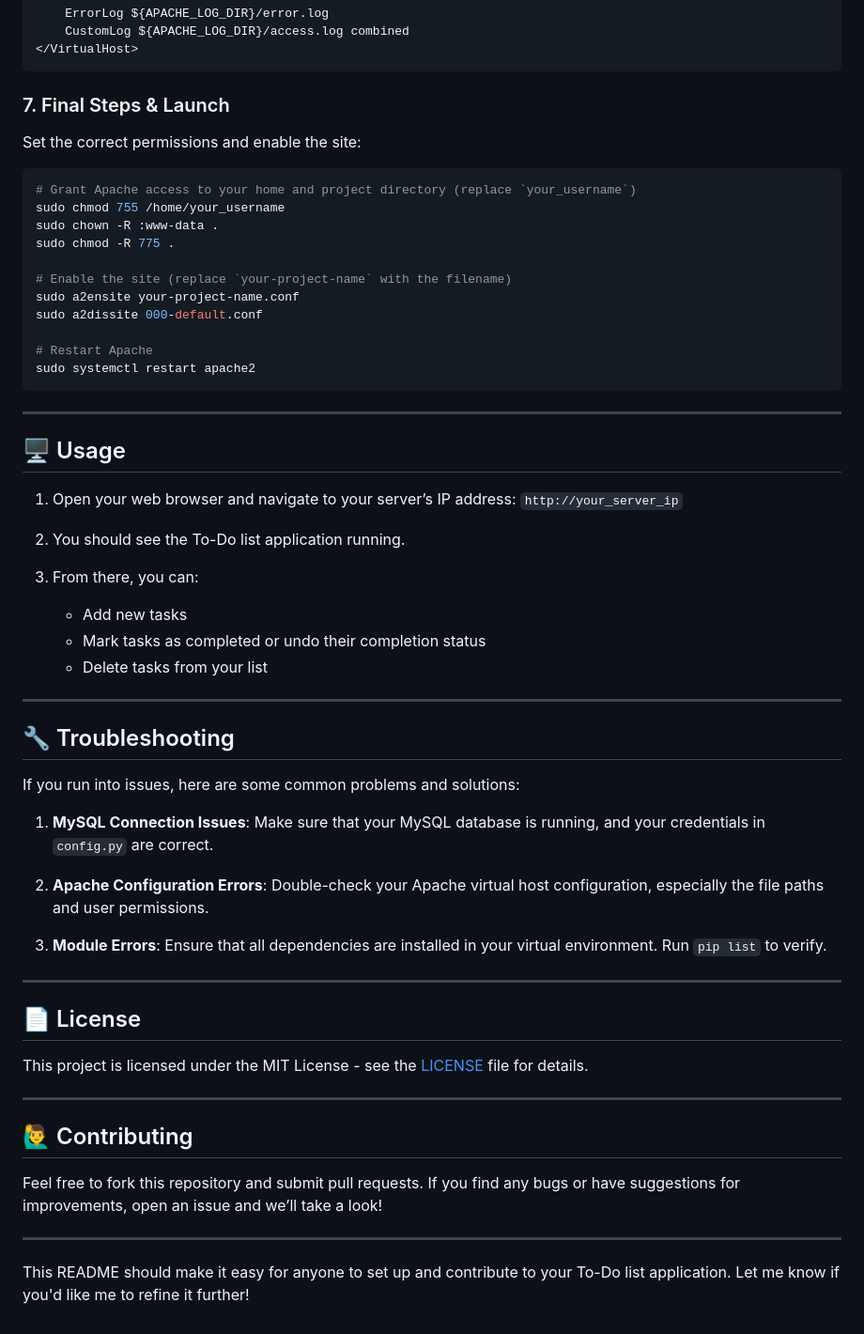
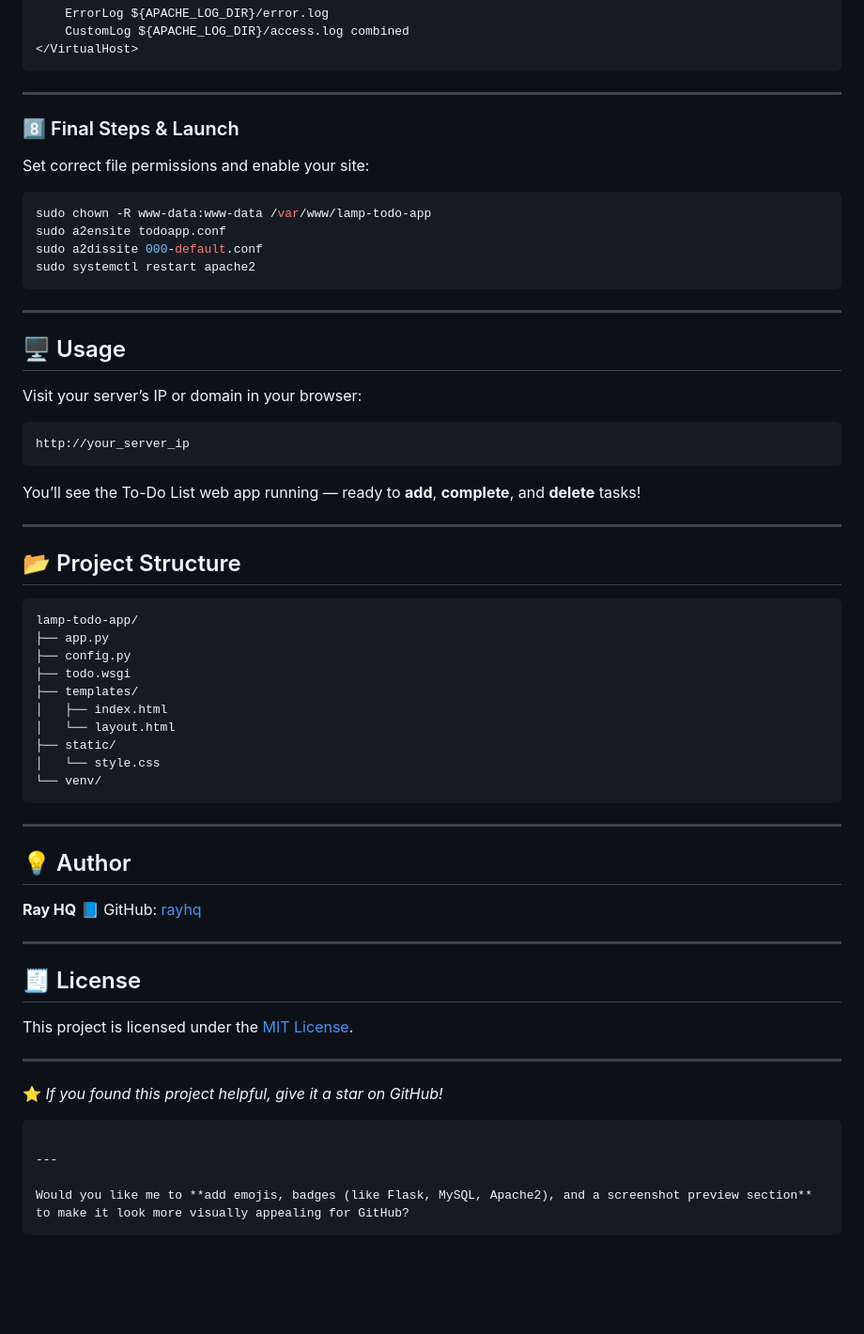
Before and after one commit to rayhq/lamp-todo-app, a Markdown page: README.md, the part around one of its changes. Shown at 94% size. GitHub-like rendering; blank space fills up the shorter version.

````diff
--- a/README.md
+++ b/README.md
@@ -149,21 +184,16 @@ sudo nano /etc/apache2/sites-available/your-project-name.conf
 </VirtualHost>
 ```
 
-### 7. Final Steps & Launch
+---
 
-Set the correct permissions and enable the site:
+### 8️⃣ Final Steps & Launch
+
+Set correct file permissions and enable your site:
 
 ```bash
-# Grant Apache access to your home and project directory (replace `your_username`)
-sudo chmod 755 /home/your_username
-sudo chown -R :www-data .
-sudo chmod -R 775 .
-
-# Enable the site (replace `your-project-name` with the filename)
-sudo a2ensite your-project-name.conf
+sudo chown -R www-data:www-data /var/www/lamp-todo-app
+sudo a2ensite todoapp.conf
 sudo a2dissite 000-default.conf
-
-# Restart Apache
 sudo systemctl restart apache2
 ```
 
@@ -171,38 +201,51 @@ sudo systemctl restart apache2
 
 ## 🖥️ Usage
 
-1. Open your web browser and navigate to your server’s IP address: `http://your_server_ip`
-2. You should see the To-Do list application running.
-3. From there, you can:
+Visit your server’s IP or domain in your browser:
 
-   * Add new tasks
-   * Mark tasks as completed or undo their completion status
-   * Delete tasks from your list
+```
+http://your_server_ip
+```
+
+You’ll see the To-Do List web app running — ready to **add**, **complete**, and **delete** tasks!
 
 ---
 
-## 🔧 Troubleshooting
+## 📂 Project Structure
 
-If you run into issues, here are some common problems and solutions:
-
-1. **MySQL Connection Issues**: Make sure that your MySQL database is running, and your credentials in `config.py` are correct.
-
-2. **Apache Configuration Errors**: Double-check your Apache virtual host configuration, especially the file paths and user permissions.
-
-3. **Module Errors**: Ensure that all dependencies are installed in your virtual environment. Run `pip list` to verify.
+```
+lamp-todo-app/
+├── app.py
+├── config.py
+├── todo.wsgi
+├── templates/
+│   ├── index.html
+│   └── layout.html
+├── static/
+│   └── style.css
+└── venv/
+```
 
 ---
 
-## 📄 License
+## 💡 Author
 
-This project is licensed under the MIT License - see the [LICENSE](LICENSE) file for details.
+**Ray HQ**
+📘 GitHub: [rayhq](https://github.com/rayhq)
 
 ---
 
-## 🙋‍♂️ Contributing
+## 🧾 License
 
-Feel free to fork this repository and submit pull requests. If you find any bugs or have suggestions for improvements, open an issue and we’ll take a look!
+This project is licensed under the [MIT License](LICENSE).
 
 ---
 
-This README should make it easy for anyone to set up and contribute to your To-Do list application. Let me know if you'd like me to refine it further!
+⭐ *If you found this project helpful, give it a star on GitHub!*
+
+```
+
+---
+
+Would you like me to **add emojis, badges (like Flask, MySQL, Apache2), and a screenshot preview section** to make it look more visually appealing for GitHub?
+```
````
Also changed, not shown: other parts of README.md (+89 -54 lines).
